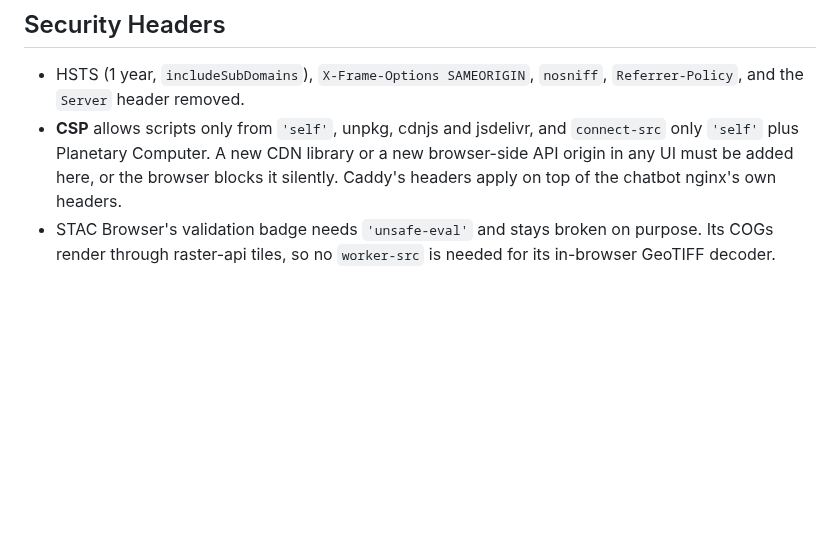
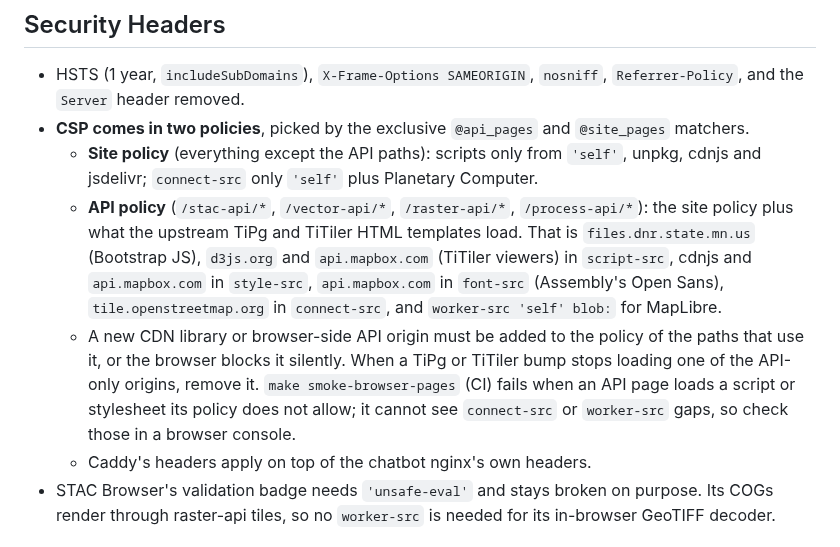
Before and after one commit to jeremie-durand/Agri-SDSS, a Markdown page: caddy/CLAUDE.md, the part around the change. Rendered like a GitHub page; blank space fills up the shorter version.

Commit message:
docs: enhance CSP policies for site and API pages with specific origins

```diff
--- a/caddy/CLAUDE.md
+++ b/caddy/CLAUDE.md
@@ -98,11 +98,25 @@ the `Caddyfile` needs a restart, not a rebuild.
 
 - HSTS (1 year, `includeSubDomains`), `X-Frame-Options SAMEORIGIN`,
   `nosniff`, `Referrer-Policy`, and the `Server` header removed.
-- **CSP** allows scripts only from `'self'`, unpkg, cdnjs and jsdelivr, and
-  `connect-src` only `'self'` plus Planetary Computer. A new CDN library or a
-  new browser-side API origin in any UI must be added here, or the browser
-  blocks it silently. Caddy's headers apply on top of the chatbot nginx's own
-  headers.
+- **CSP comes in two policies**, picked by the exclusive `@api_pages` and
+  `@site_pages` matchers.
+  - **Site policy** (everything except the API paths): scripts only from
+    `'self'`, unpkg, cdnjs and jsdelivr; `connect-src` only `'self'` plus
+    Planetary Computer.
+  - **API policy** (`/stac-api/*`, `/vector-api/*`, `/raster-api/*`,
+    `/process-api/*`): the site policy plus what the upstream TiPg and TiTiler
+    HTML templates load. That is `files.dnr.state.mn.us` (Bootstrap JS),
+    `d3js.org` and `api.mapbox.com` (TiTiler viewers) in `script-src`, cdnjs
+    and `api.mapbox.com` in `style-src`, `api.mapbox.com` in `font-src`
+    (Assembly's Open Sans), `tile.openstreetmap.org` in `connect-src`, and
+    `worker-src 'self' blob:` for MapLibre.
+  - A new CDN library or browser-side API origin must be added to the policy
+    of the paths that use it, or the browser blocks it silently. When a TiPg or
+    TiTiler bump stops loading one of the API-only origins, remove it.
+    `make smoke-browser-pages` (CI) fails when an API page loads a script or
+    stylesheet its policy does not allow; it cannot see `connect-src` or
+    `worker-src` gaps, so check those in a browser console.
+  - Caddy's headers apply on top of the chatbot nginx's own headers.
 - STAC Browser's validation badge needs `'unsafe-eval'` and stays broken on
   purpose. Its COGs render through raster-api tiles, so no `worker-src` is
   needed for its in-browser GeoTIFF decoder.
```
